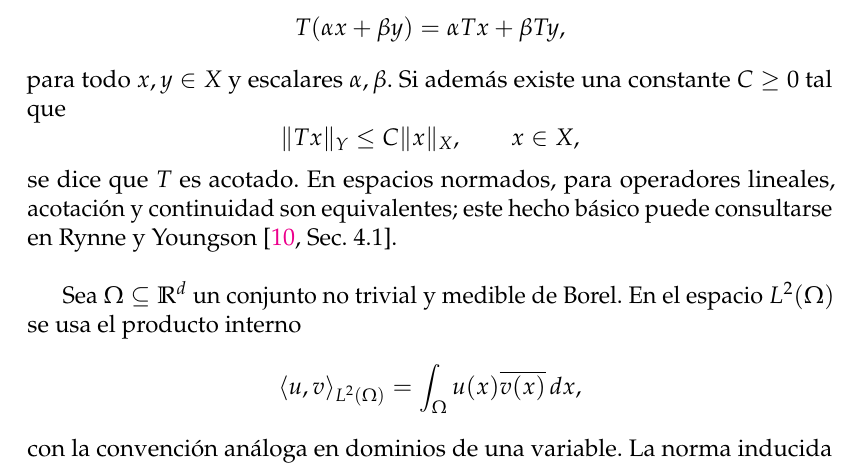
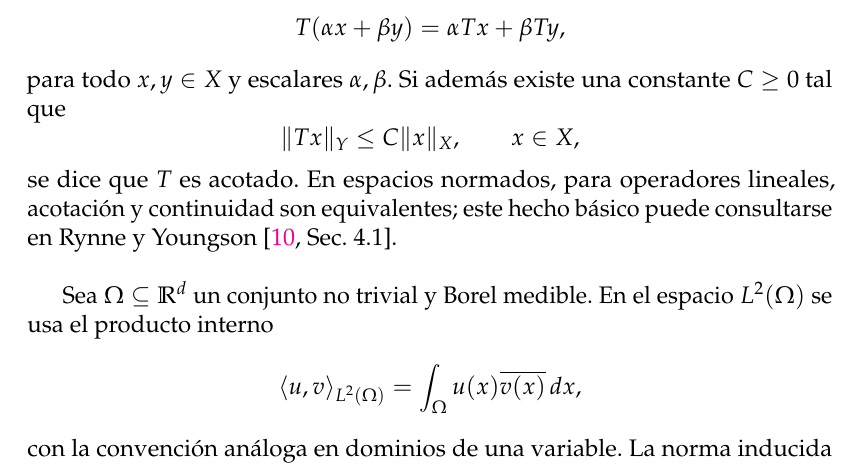
Before and after one commit to KevinVelezE/tesis, a LaTeX thesis (main.tex, which reads Sections/Chapter1/Section2.tex): part of page 10 of 36, cut so that both start at the same text. Compiled offline with pdfLaTeX.

Commit message:
docs: ajustar terminologia de medibilidad

```diff
--- a/Sections/Chapter1/Section2.tex
+++ b/Sections/Chapter1/Section2.tex
@@ -14,7 +14,7 @@ para todo $x,y\in X$ y escalares $\alpha,\beta$. Si además existe una constante
 \]
 se dice que $T$ es acotado. En espacios normados, para operadores lineales, acotación y continuidad son equivalentes; este hecho básico puede consultarse en Rynne y Youngson \cite[Sec.~4.1]{rynne_youngson2000}.\\
 
-Sea $\Omega\subseteq\mathbb R^d$ un conjunto no trivial y medible de Borel. En el espacio $L^{2}(\Omega)$ se usa el producto interno
+Sea $\Omega\subseteq\mathbb R^d$ un conjunto no trivial y Borel medible. En el espacio $L^{2}(\Omega)$ se usa el producto interno
 \[
 \langle u,v\rangle_{L^{2}(\Omega)}
 =
```
